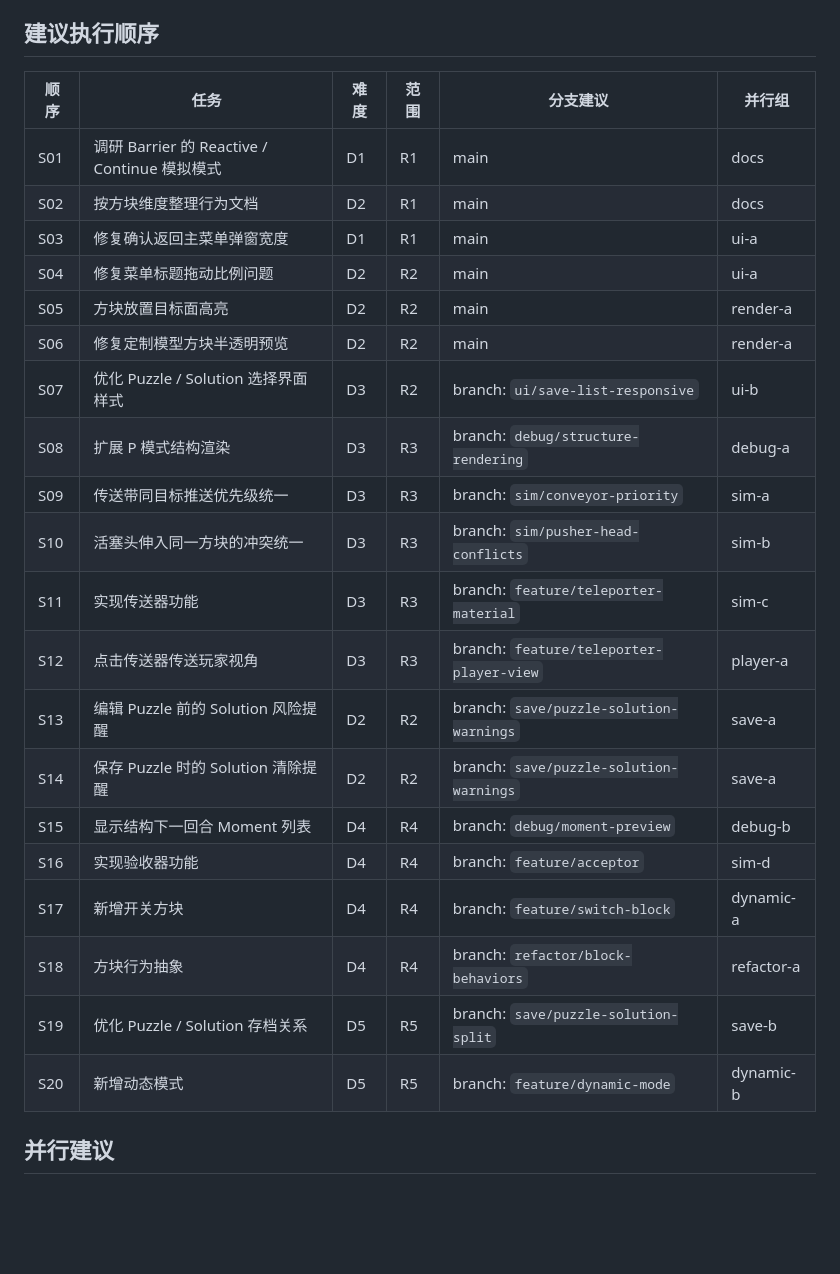
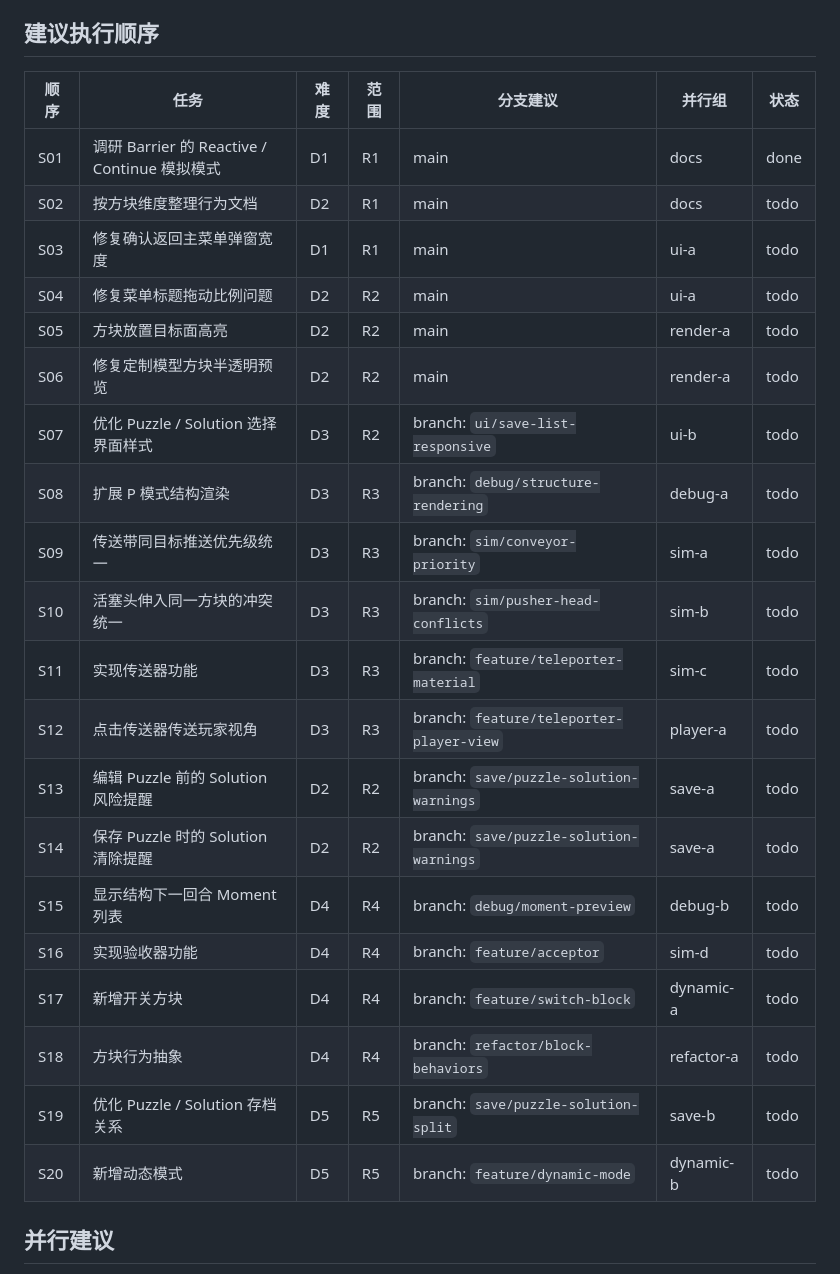
Before and after one commit to PlutoCRown/OpenInfiniFactory, a Markdown page: todo.md, the part around the change. Rendered like a GitHub page; blank space fills up the shorter version.

```diff
--- a/todo.md
+++ b/todo.md
@@ -9,28 +9,28 @@
 
 ## 建议执行顺序
 
-| 顺序 | 任务 | 难度 | 范围 | 分支建议 | 并行组 |
-| --- | --- | --- | --- | --- | --- |
-| S01 | 调研 Barrier 的 Reactive / Continue 模拟模式 | D1 | R1 | main | docs |
-| S02 | 按方块维度整理行为文档 | D2 | R1 | main | docs |
-| S03 | 修复确认返回主菜单弹窗宽度 | D1 | R1 | main | ui-a |
-| S04 | 修复菜单标题拖动比例问题 | D2 | R2 | main | ui-a |
-| S05 | 方块放置目标面高亮 | D2 | R2 | main | render-a |
-| S06 | 修复定制模型方块半透明预览 | D2 | R2 | main | render-a |
-| S07 | 优化 Puzzle / Solution 选择界面样式 | D3 | R2 | branch: `ui/save-list-responsive` | ui-b |
-| S08 | 扩展 P 模式结构渲染 | D3 | R3 | branch: `debug/structure-rendering` | debug-a |
-| S09 | 传送带同目标推送优先级统一 | D3 | R3 | branch: `sim/conveyor-priority` | sim-a |
-| S10 | 活塞头伸入同一方块的冲突统一 | D3 | R3 | branch: `sim/pusher-head-conflicts` | sim-b |
-| S11 | 实现传送器功能 | D3 | R3 | branch: `feature/teleporter-material` | sim-c |
-| S12 | 点击传送器传送玩家视角 | D3 | R3 | branch: `feature/teleporter-player-view` | player-a |
-| S13 | 编辑 Puzzle 前的 Solution 风险提醒 | D2 | R2 | branch: `save/puzzle-solution-warnings` | save-a |
-| S14 | 保存 Puzzle 时的 Solution 清除提醒 | D2 | R2 | branch: `save/puzzle-solution-warnings` | save-a |
-| S15 | 显示结构下一回合 Moment 列表 | D4 | R4 | branch: `debug/moment-preview` | debug-b |
-| S16 | 实现验收器功能 | D4 | R4 | branch: `feature/acceptor` | sim-d |
-| S17 | 新增开关方块 | D4 | R4 | branch: `feature/switch-block` | dynamic-a |
-| S18 | 方块行为抽象 | D4 | R4 | branch: `refactor/block-behaviors` | refactor-a |
-| S19 | 优化 Puzzle / Solution 存档关系 | D5 | R5 | branch: `save/puzzle-solution-split` | save-b |
-| S20 | 新增动态模式 | D5 | R5 | branch: `feature/dynamic-mode` | dynamic-b |
+| 顺序 | 任务 | 难度 | 范围 | 分支建议 | 并行组 | 状态 |
+| --- | --- | --- | --- | --- | --- | --- |
+| S01 | 调研 Barrier 的 Reactive / Continue 模拟模式 | D1 | R1 | main | docs | done |
+| S02 | 按方块维度整理行为文档 | D2 | R1 | main | docs | todo |
+| S03 | 修复确认返回主菜单弹窗宽度 | D1 | R1 | main | ui-a | todo |
+| S04 | 修复菜单标题拖动比例问题 | D2 | R2 | main | ui-a | todo |
+| S05 | 方块放置目标面高亮 | D2 | R2 | main | render-a | todo |
+| S06 | 修复定制模型方块半透明预览 | D2 | R2 | main | render-a | todo |
+| S07 | 优化 Puzzle / Solution 选择界面样式 | D3 | R2 | branch: `ui/save-list-responsive` | ui-b | todo |
+| S08 | 扩展 P 模式结构渲染 | D3 | R3 | branch: `debug/structure-rendering` | debug-a | todo |
+| S09 | 传送带同目标推送优先级统一 | D3 | R3 | branch: `sim/conveyor-priority` | sim-a | todo |
+| S10 | 活塞头伸入同一方块的冲突统一 | D3 | R3 | branch: `sim/pusher-head-conflicts` | sim-b | todo |
+| S11 | 实现传送器功能 | D3 | R3 | branch: `feature/teleporter-material` | sim-c | todo |
+| S12 | 点击传送器传送玩家视角 | D3 | R3 | branch: `feature/teleporter-player-view` | player-a | todo |
+| S13 | 编辑 Puzzle 前的 Solution 风险提醒 | D2 | R2 | branch: `save/puzzle-solution-warnings` | save-a | todo |
+| S14 | 保存 Puzzle 时的 Solution 清除提醒 | D2 | R2 | branch: `save/puzzle-solution-warnings` | save-a | todo |
+| S15 | 显示结构下一回合 Moment 列表 | D4 | R4 | branch: `debug/moment-preview` | debug-b | todo |
+| S16 | 实现验收器功能 | D4 | R4 | branch: `feature/acceptor` | sim-d | todo |
+| S17 | 新增开关方块 | D4 | R4 | branch: `feature/switch-block` | dynamic-a | todo |
+| S18 | 方块行为抽象 | D4 | R4 | branch: `refactor/block-behaviors` | refactor-a | todo |
+| S19 | 优化 Puzzle / Solution 存档关系 | D5 | R5 | branch: `save/puzzle-solution-split` | save-b | todo |
+| S20 | 新增动态模式 | D5 | R5 | branch: `feature/dynamic-mode` | dynamic-b | todo |
 
 ## 并行建议
 
```
Also changed, not shown: docs/report/reactive_simulation.md (added, +141 -0 lines).
